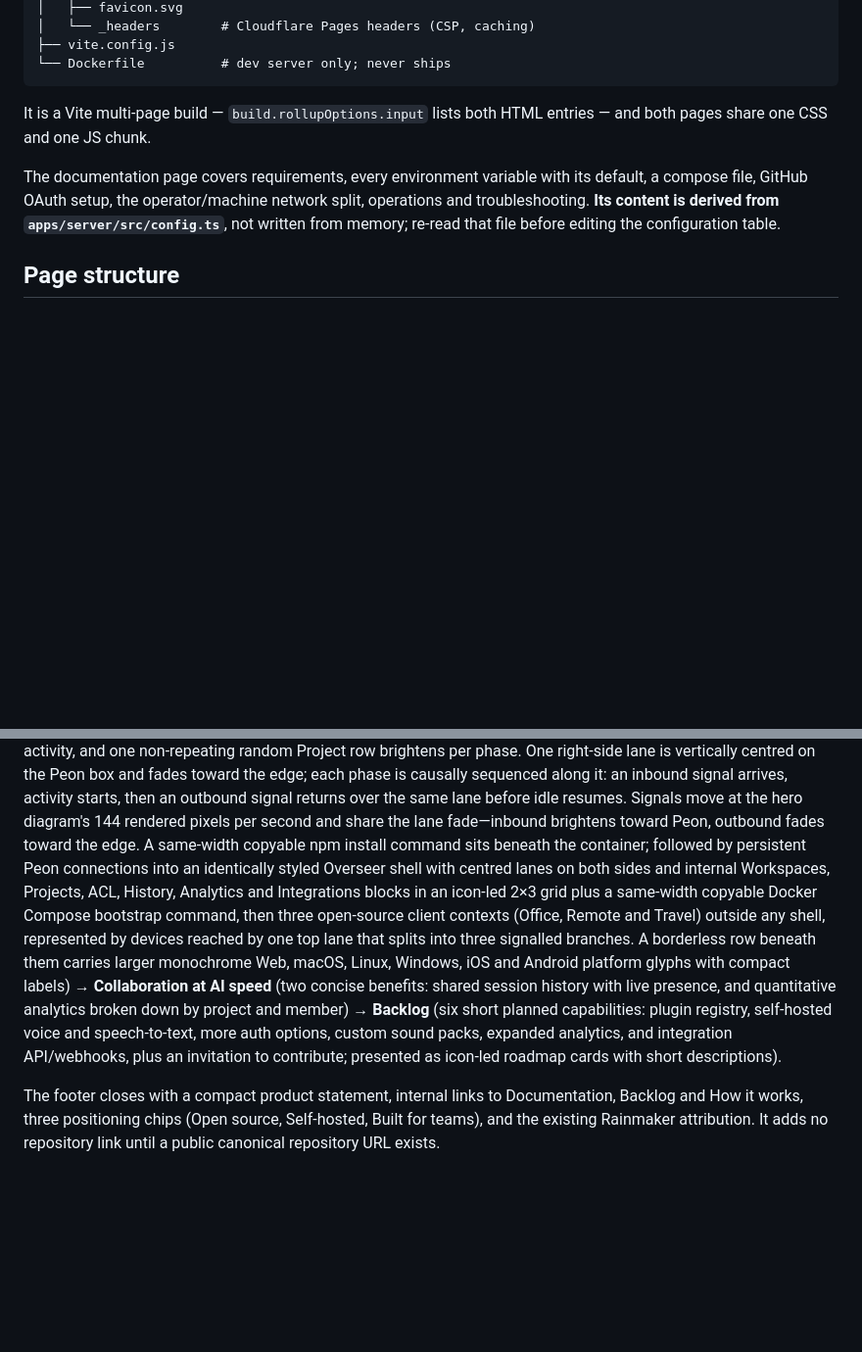
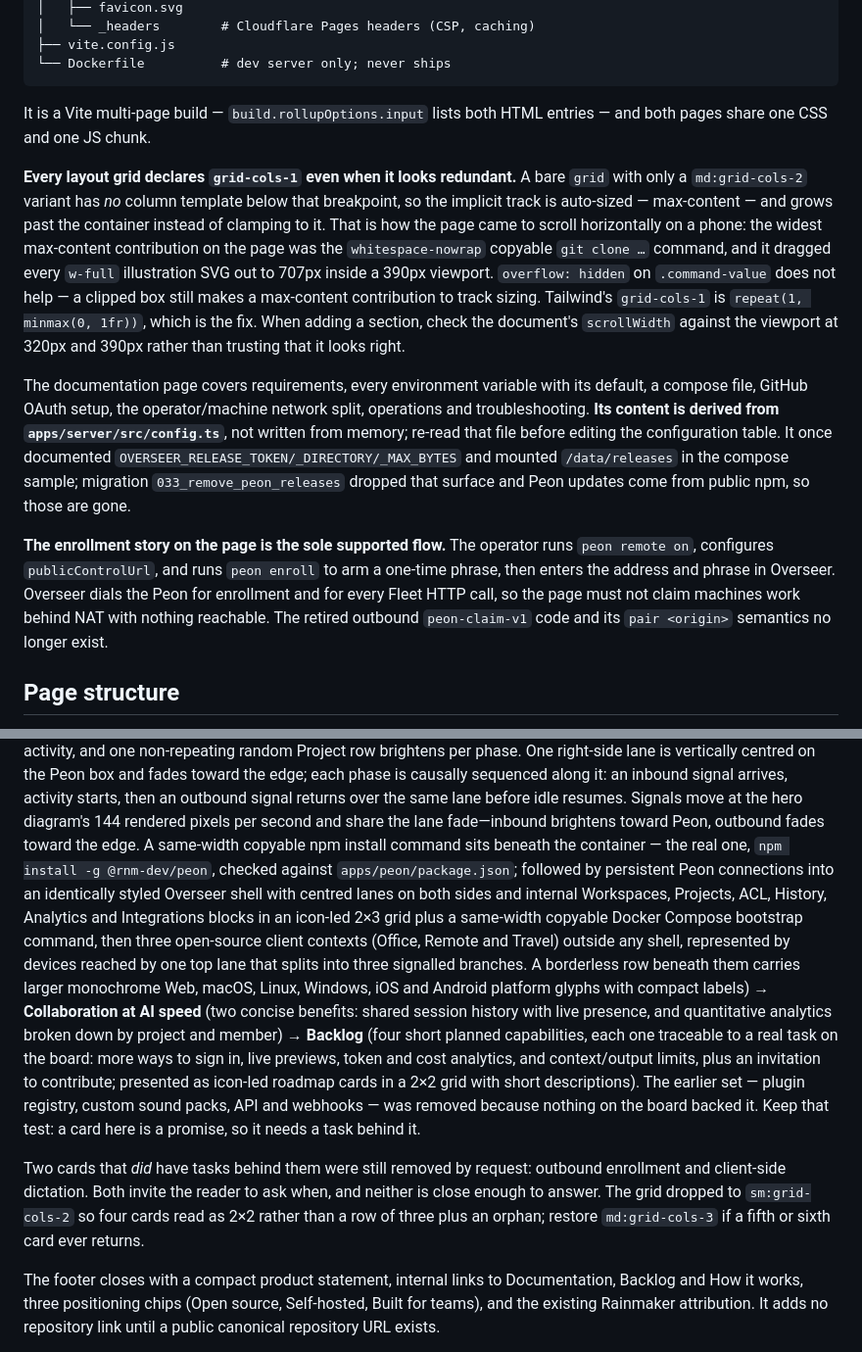
Before and after one commit to rnm-dev/overseer, a Markdown page: docs/static-site.md, 2 parts joined by grey strips. Shown at 98% size. Rendered like a GitHub page; blank space fills up the shorter version.

Commit message:
docs(site): record the mobile overflow fix and the real install command
A layout grid with only a md: column variant has no template below that
breakpoint, so its implicit track is max-content and the nowrap `git
clone` command dragged the page to 707px inside a 390px viewport. Note
that every grid declares grid-cols-1, that the install command is
`npm install -g @rnm-dev/peon`, that release env vars and /data/releases
are gone with migration 033, and that the pairing-phrase flow is the only
enrollment the page may describe.

Co-Authored-By: Claude Opus 5 <noreply@anthropic.com>

```diff
--- a/docs/static-site.md
+++ b/docs/static-site.md
@@ -114,11 +114,34 @@ site/
 It is a Vite multi-page build — `build.rollupOptions.input` lists both HTML
 entries — and both pages share one CSS and one JS chunk.
 
+**Every layout grid declares `grid-cols-1` even when it looks redundant.** A
+bare `grid` with only a `md:grid-cols-2` variant has *no* column template below
+that breakpoint, so the implicit track is auto-sized — max-content — and grows
+past the container instead of clamping to it. That is how the page came to
+scroll horizontally on a phone: the widest max-content contribution on the page
+was the `whitespace-nowrap` copyable `git clone …` command, and it dragged every
+`w-full` illustration SVG out to 707px inside a 390px viewport. `overflow:
+hidden` on `.command-value` does not help — a clipped box still makes a
+max-content contribution to track sizing. Tailwind's `grid-cols-1` is
+`repeat(1, minmax(0, 1fr))`, which is the fix. When adding a section, check the
+document's `scrollWidth` against the viewport at 320px and 390px rather than
+trusting that it looks right.
+
 The documentation page covers requirements, every environment variable with its
 default, a compose file, GitHub OAuth setup, the operator/machine network split,
 operations and troubleshooting. **Its content is derived from
 `apps/server/src/config.ts`**, not written from memory; re-read that file before
-editing the configuration table.
+editing the configuration table. It once documented
+`OVERSEER_RELEASE_TOKEN/_DIRECTORY/_MAX_BYTES` and mounted `/data/releases` in
+the compose sample; migration `033_remove_peon_releases` dropped that surface
+and Peon updates come from public npm, so those are gone.
+
+**The enrollment story on the page is the sole supported flow.** The operator
+runs `peon remote on`, configures `publicControlUrl`, and runs `peon enroll` to
+arm a one-time phrase, then enters the address and phrase in Overseer. Overseer
+dials the Peon for enrollment and for every Fleet HTTP call, so the page must
+not claim machines work behind NAT with nothing reachable. The retired outbound
+`peon-claim-v1` code and its `pair <origin>` semantics no longer exist.
 
 ## Page structure
 
@@ -140,7 +163,8 @@ causally sequenced along it: an inbound signal arrives, activity starts, then
 an outbound signal returns over the same lane before idle resumes. Signals move
 at the hero diagram's 144 rendered pixels per second and share the lane fade—inbound brightens
 toward Peon, outbound fades toward the edge. A same-width
-copyable npm install command sits beneath the container;
+copyable npm install command sits beneath the container — the real one,
+`npm install -g @rnm-dev/peon`, checked against `apps/peon/package.json`;
 followed by
 persistent Peon connections into an identically styled Overseer shell with
 centred lanes on both sides and internal Workspaces, Projects, ACL, History,
@@ -153,10 +177,19 @@ Windows, iOS and Android platform glyphs with compact labels) →
 **Collaboration at AI speed** (two concise benefits: shared session history
 with live presence, and quantitative analytics broken down by project and
 member) →
-**Backlog** (six short planned capabilities: plugin registry, self-hosted voice
-and speech-to-text, more auth options, custom sound packs, expanded analytics,
-and integration API/webhooks, plus an invitation to contribute; presented as
-icon-led roadmap cards with short descriptions).
+**Backlog** (four short planned capabilities, each one traceable to a real task
+on the board: more ways to sign in, live previews, token and cost analytics, and
+context/output limits, plus an invitation to contribute; presented as icon-led
+roadmap cards in a 2×2 grid with short descriptions). The earlier set — plugin
+registry, custom sound packs, API and webhooks — was removed because nothing on
+the board backed it. Keep that test: a card here is a promise, so it needs a
+task behind it.
+
+Two cards that *did* have tasks behind them were still removed by request:
+outbound enrollment and client-side dictation. Both invite the reader to ask
+when, and neither is close enough to answer. The grid dropped to
+`sm:grid-cols-2` so four cards read as 2×2 rather than a row of three plus an
+orphan; restore `md:grid-cols-3` if a fifth or sixth card ever returns.
 
 The footer closes with a compact product statement, internal links to
 Documentation, Backlog and How it works, three positioning chips (Open source,
```
